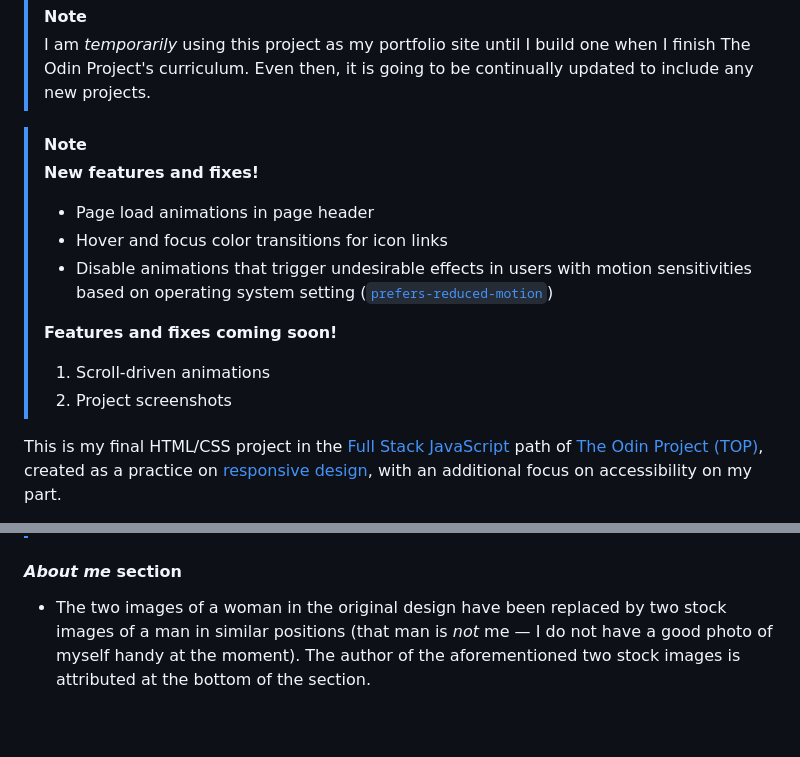
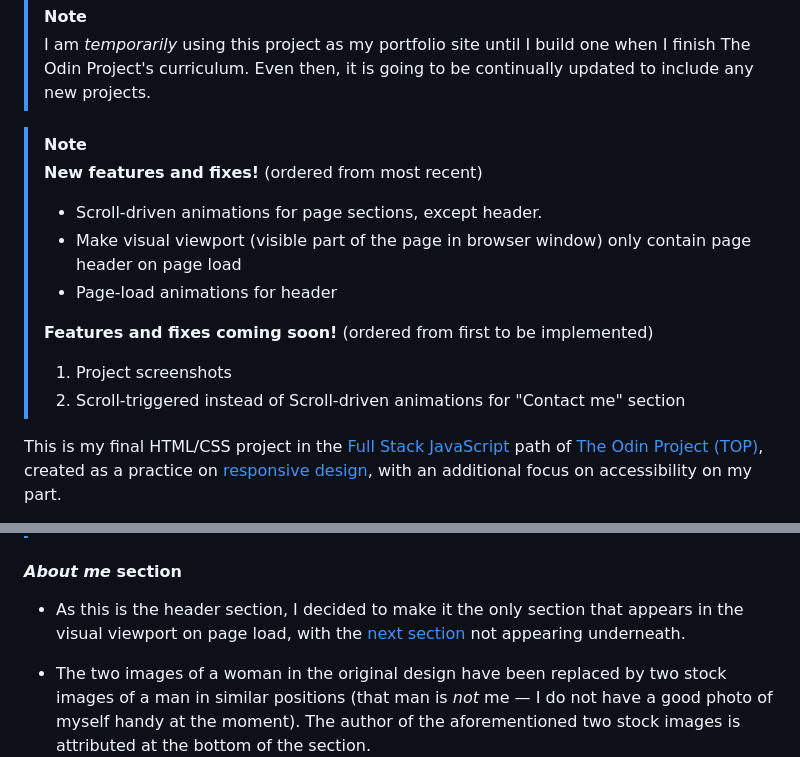
Before and after one commit to alikamel-dev/homepage, a Markdown page: README.md, 2 parts joined by grey strips. Drawn GitHub-style; blank space fills up the shorter version.

Commit message:
Document latest changes to project
- Document latest changes to project
- Include new upcoming features

```diff
--- a/README.md
+++ b/README.md
@@ -8,14 +8,14 @@ A responsive homepage — something you might find on a portfolio site of sorts.
 > I am _temporarily_ using this project as my portfolio site until I build one when I finish The Odin Project's curriculum. Even then, it is going to be continually updated to include any new projects.
 
 > [!NOTE]
-> **New features and fixes!**
-> - Page load animations in page header
-> - Hover and focus color transitions for icon links
-> - Disable animations that trigger undesirable effects in users with motion sensitivities based on operating system setting ([`prefers-reduced-motion`](https://developer.mozilla.org/en-US/docs/Web/CSS/Reference/At-rules/@media/prefers-reduced-motion))
+> **New features and fixes!** (ordered from most recent)
+> - Scroll-driven animations for page sections, except header.
+> - Make visual viewport (visible part of the page in browser window) only contain page header on page load
+> - Page-load animations for header
 >
-> **Features and fixes coming soon!**
-> 1. Scroll-driven animations
-> 2. Project screenshots
+> **Features and fixes coming soon!** (ordered from first to be implemented)
+> 1. Project screenshots
+> 2. Scroll-triggered instead of Scroll-driven animations for "Contact me" section
 
 This is my final HTML/CSS project in the [Full Stack JavaScript](https://theodinproject.com/paths/full-stack-javascript) path of [The Odin Project (TOP)](https://theodinproject.com), created as a practice on [responsive design](https://theodinproject.com/paths/full-stack-javascript/courses/advanced-html-and-css#responsive-design), with an additional focus on accessibility on my part.
 
@@ -67,6 +67,8 @@ The site is designed to closely resemble the [original design](https://github.co
 > Currently, there is an issue where resizing the browser window causes the header animations that play on page load to play when the page switches to the tablet layout, but not when it switches to the desktop and the mobile, leading to inconsistent behavior. I am going to work on fixing this issue.
 
 #### _About me_ section
+
+- As this is the header section, I decided to make it the only section that appears in the visual viewport on page load, with the [next section](#my-work-section) not appearing underneath.
 
 - The two images of a woman in the original design have been replaced by two stock images of a man in similar positions (that man is _not_ me — I do not have a good photo of myself handy at the moment). The author of the aforementioned two stock images is attributed at the bottom of the section.
 
```
